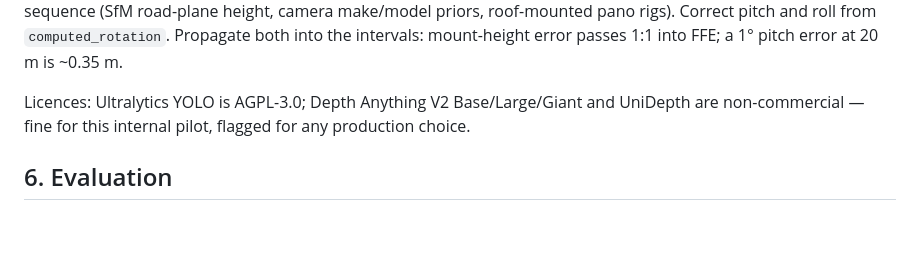
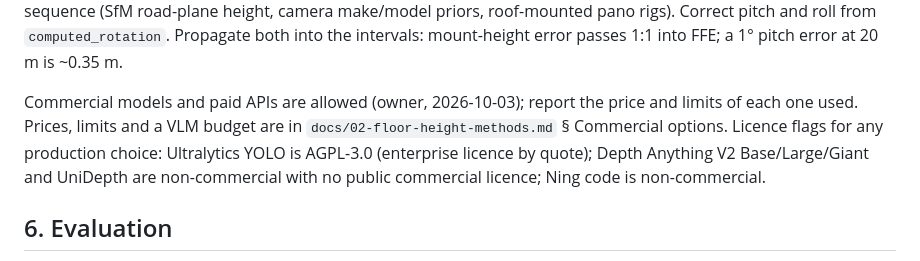
Before and after one commit to ztzhou1224/spatia-flood, a Markdown page: docs/01-plan-harris-pilot.md, the part around the change. GitHub-like rendering; blank space fills up the shorter version.

```diff
--- a/docs/01-plan-harris-pilot.md
+++ b/docs/01-plan-harris-pilot.md
@@ -247,8 +247,11 @@ Fallback: road ground at the refined camera position + a mount height estimated
 from `computed_rotation`. Propagate both into the intervals: mount-height error passes 1:1 into FFE;
 a 1° pitch error at 20 m is ~0.35 m.
 
-Licences: Ultralytics YOLO is AGPL-3.0; Depth Anything V2 Base/Large/Giant and UniDepth are
-non-commercial — fine for this internal pilot, flagged for any production choice.
+Commercial models and paid APIs are allowed (owner, 2026-10-03); report the price and limits of
+each one used. Prices, limits and a VLM budget are in `docs/02-floor-height-methods.md` §
+Commercial options. Licence flags for any production choice: Ultralytics YOLO is AGPL-3.0
+(enterprise licence by quote); Depth Anything V2 Base/Large/Giant and UniDepth are non-commercial
+with no public commercial licence; Ning code is non-commercial.
 
 ## 6. Evaluation
 
```
Also changed, not shown: docs/02-floor-height-methods.md (+57 -0 lines).
